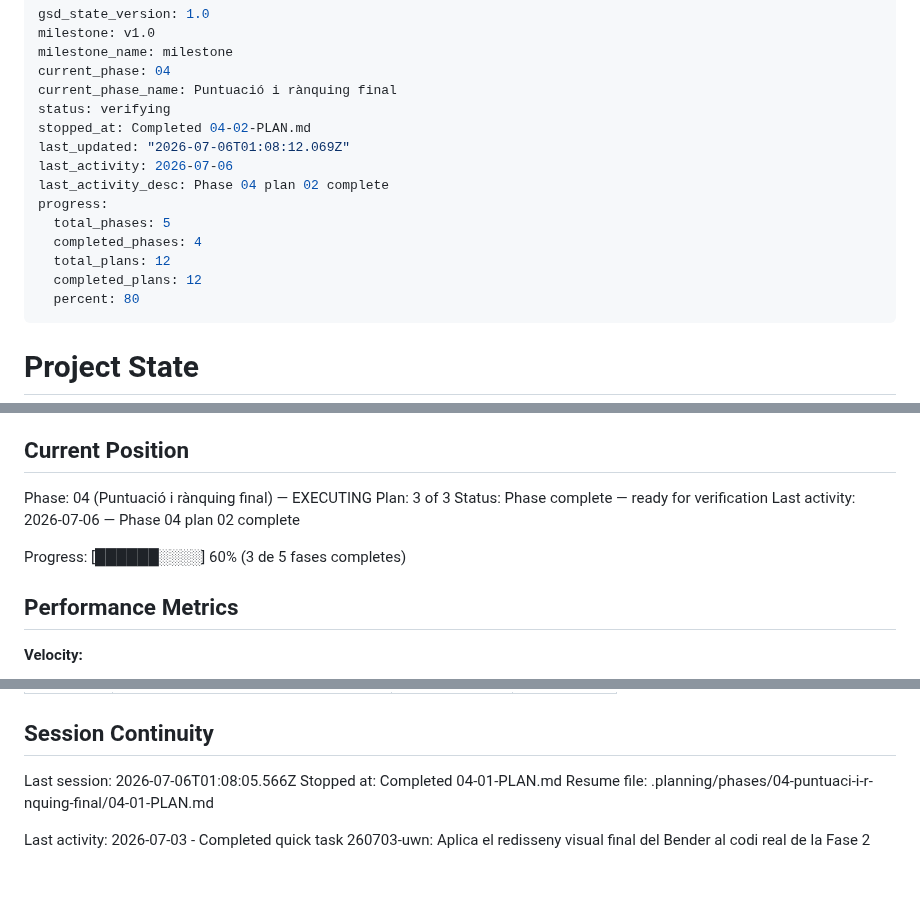
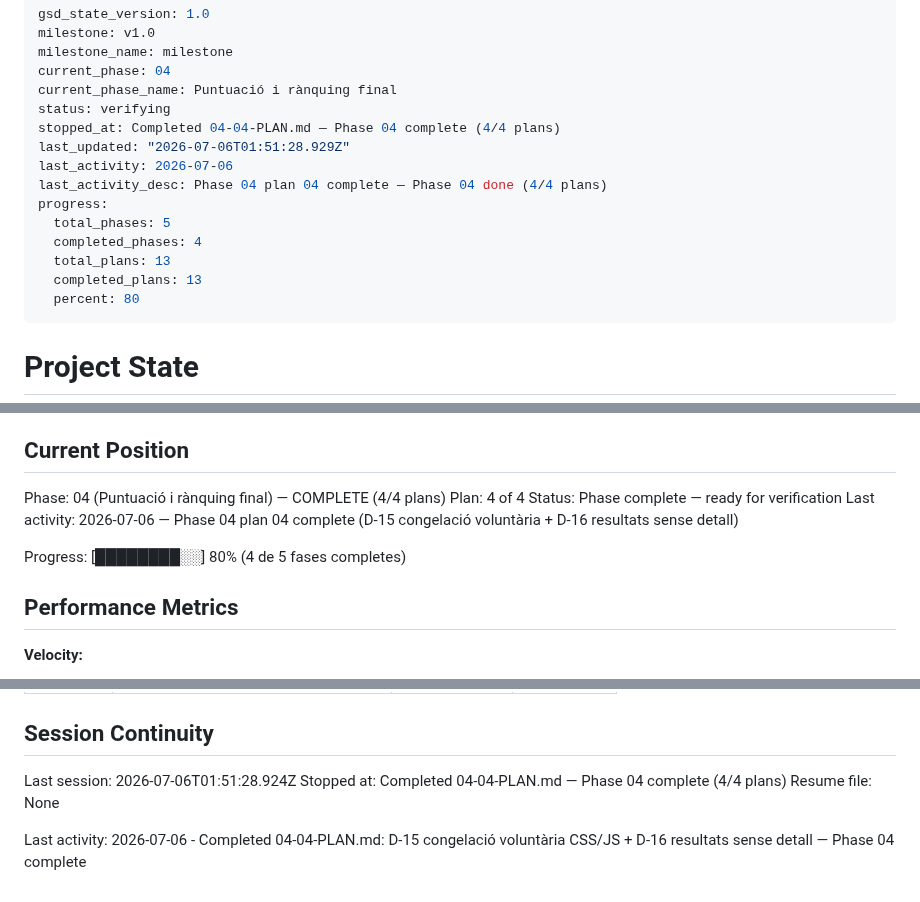
Before and after one commit to rogeraclaro/codearena, a Markdown page: .planning/STATE.md, 3 parts joined by grey strips. Rendered like a GitHub page.

Commit message:
docs(04-04): complete voluntary CSS/JS freeze (D-15) + results without detail (D-16) plan

```diff
--- a/.planning/STATE.md
+++ b/.planning/STATE.md
@@ -5,15 +5,15 @@ milestone_name: milestone
 current_phase: 04
 current_phase_name: Puntuació i rànquing final
 status: verifying
-stopped_at: Completed 04-02-PLAN.md
-last_updated: "2026-07-06T01:08:12.069Z"
+stopped_at: Completed 04-04-PLAN.md — Phase 04 complete (4/4 plans)
+last_updated: "2026-07-06T01:51:28.929Z"
 last_activity: 2026-07-06
-last_activity_desc: Phase 04 plan 02 complete
+last_activity_desc: Phase 04 plan 04 complete — Phase 04 done (4/4 plans)
 progress:
   total_phases: 5
   completed_phases: 4
-  total_plans: 12
-  completed_plans: 12
+  total_plans: 13
+  completed_plans: 13
   percent: 80
 ---
 
@@ -28,12 +28,12 @@ See: .planning/PROJECT.md (updated 2026-07-01)
 
 ## Current Position
 
-Phase: 04 (Puntuació i rànquing final) — EXECUTING
-Plan: 3 of 3
+Phase: 04 (Puntuació i rànquing final) — COMPLETE (4/4 plans)
+Plan: 4 of 4
 Status: Phase complete — ready for verification
-Last activity: 2026-07-06 — Phase 04 plan 02 complete
+Last activity: 2026-07-06 — Phase 04 plan 04 complete (D-15 congelació voluntària + D-16 resultats sense detall)
 
-Progress: [██████░░░░] 60% (3 de 5 fases completes)
+Progress: [████████░░] 80% (4 de 5 fases completes)
 
 ## Performance Metrics
 
@@ -102,8 +105,8 @@ Items acknowledged and carried forward from previous milestone close:
 
 ## Session Continuity
 
-Last session: 2026-07-06T01:08:05.566Z
-Stopped at: Completed 04-01-PLAN.md
-Resume file: .planning/phases/04-puntuaci-i-r-nquing-final/04-01-PLAN.md
+Last session: 2026-07-06T01:51:28.924Z
+Stopped at: Completed 04-04-PLAN.md — Phase 04 complete (4/4 plans)
+Resume file: None
 
-Last activity: 2026-07-03 - Completed quick task 260703-uwn: Aplica el redisseny visual final del Bender al codi real de la Fase 2
+Last activity: 2026-07-06 - Completed 04-04-PLAN.md: D-15 congelació voluntària CSS/JS + D-16 resultats sense detall — Phase 04 complete
```
Also changed, not shown: other parts of .planning/STATE.md (+3 -0 lines), .planning/ROADMAP.md (+3 -3 lines), 1 other file.
